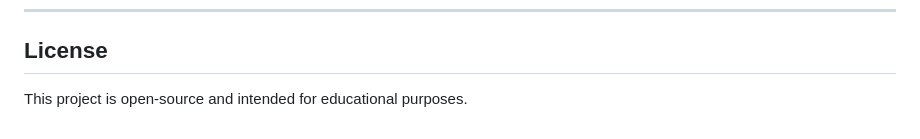
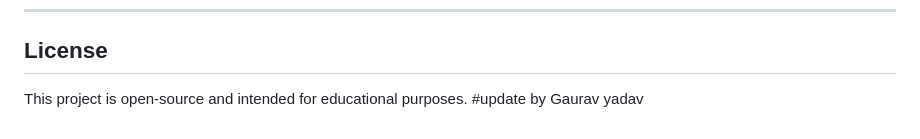
Before and after one commit to Whoami155/Env-Iot, a Markdown page: README.md, the part around the change. Rendered like a GitHub page.

Commit message:
Update README with contributor information

```diff
--- a/README.md
+++ b/README.md
@@ -155,3 +155,4 @@ Possible future upgrades include:
 ## License
 
 This project is open-source and intended for educational purposes.
+#update by Gaurav yadav
```
